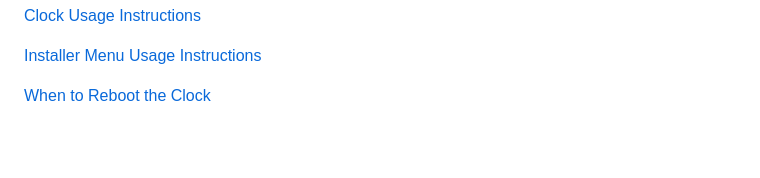
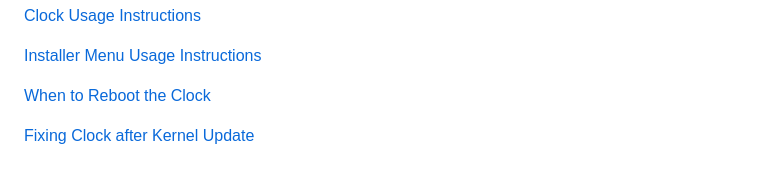
Before and after one commit to stroggprog/mars-clock-2, a Markdown page: README.md, the part around the change. Drawn GitHub-style; blank space fills up the shorter version.

Commit message:
Added doc how to fix after kernel update

```diff
--- a/README.md
+++ b/README.md
@@ -40,3 +40,5 @@ I've been asked by what 'furthest-upstream repository' means. I have a ForgeJo r
 [Installer Menu Usage Instructions](docs/MENU.md)
 
 [When to Reboot the Clock](docs/REBOOTING.md)
+
+[Fixing Clock after Kernel Update](docs/KERNEL-UPDATE.md)
```
Also changed, not shown: docs/KERNEL-UPDATE.md (added, +10 -0 lines).
